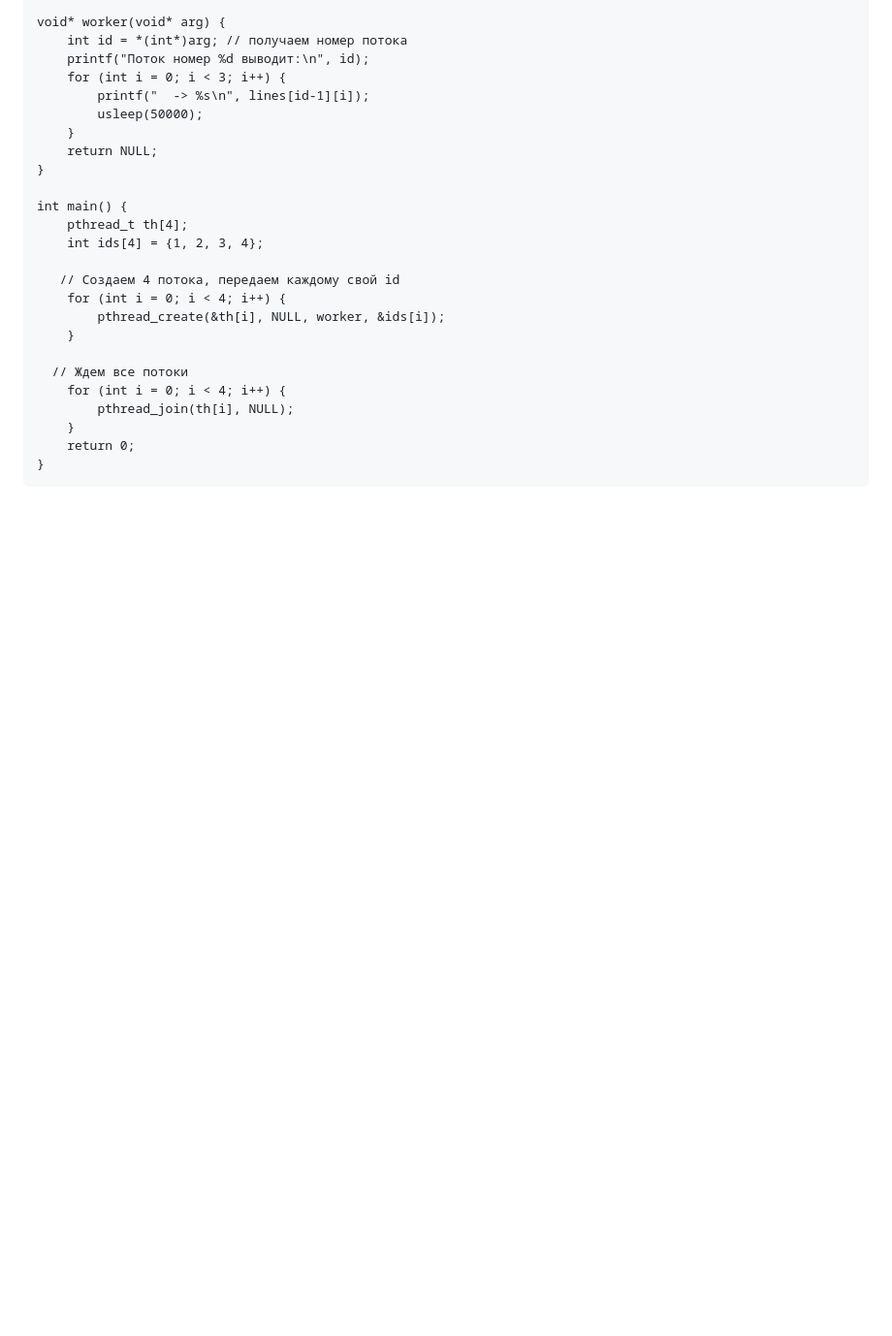
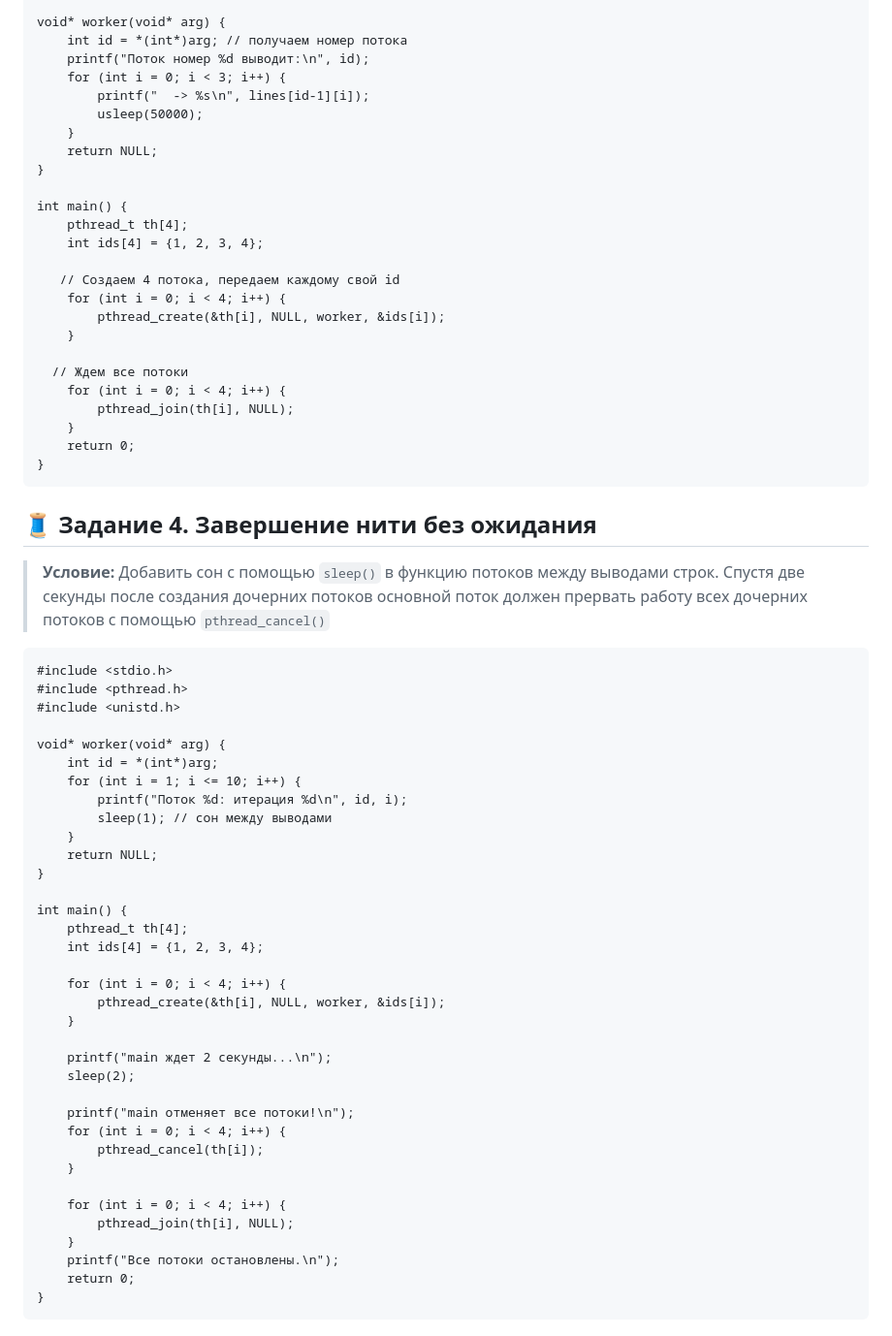
Before and after one commit to moshkkkk/proga, a Markdown page: laba16/README.md, the part around one of its changes. Shown at 97% size. GitHub-like rendering; blank space fills up the shorter version.

````diff
--- a/laba16/README.md
+++ b/laba16/README.md
@@ -111,3 +111,48 @@ int main() {
     return 0;
 }
 ```
+
+## 🧵 Задание 4. Завершение нити без ожидания
+> **Условие:** Добавить сон с помощью `sleep()` в функцию потоков между выводами
+строк. Спустя две секунды после создания дочерних потоков
+основной поток должен прервать работу всех дочерних потоков с
+помощью `pthread_cancel()`
+
+```
+#include <stdio.h>
+#include <pthread.h>
+#include <unistd.h>
+
+void* worker(void* arg) {
+    int id = *(int*)arg;
+    for (int i = 1; i <= 10; i++) {
+        printf("Поток %d: итерация %d\n", id, i);
+        sleep(1); // сон между выводами
+    }
+    return NULL;
+}
+
+int main() {
+    pthread_t th[4];
+    int ids[4] = {1, 2, 3, 4};
+
+    for (int i = 0; i < 4; i++) {
+        pthread_create(&th[i], NULL, worker, &ids[i]);
+    }
+
+    printf("main ждет 2 секунды...\n");
+    sleep(2);
+
+    printf("main отменяет все потоки!\n");
+    for (int i = 0; i < 4; i++) {
+        pthread_cancel(th[i]);
+    }
+
+    for (int i = 0; i < 4; i++) {
+        pthread_join(th[i], NULL);
+    }
+    printf("Все потоки остановлены.\n");
+    return 0;
+}
+```
+
````
Also changed, not shown: other parts of laba16/README.md (+106 -0 lines).
